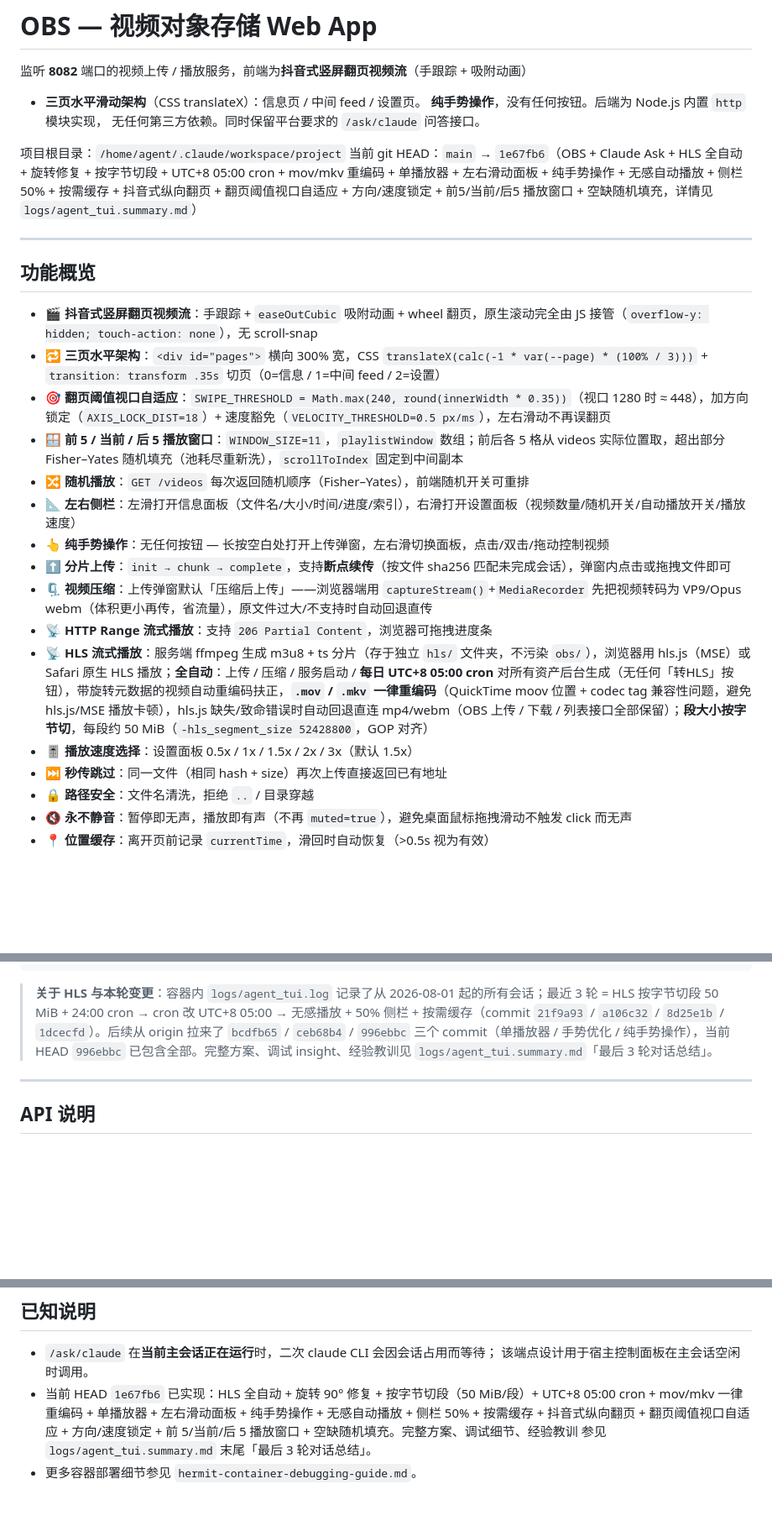
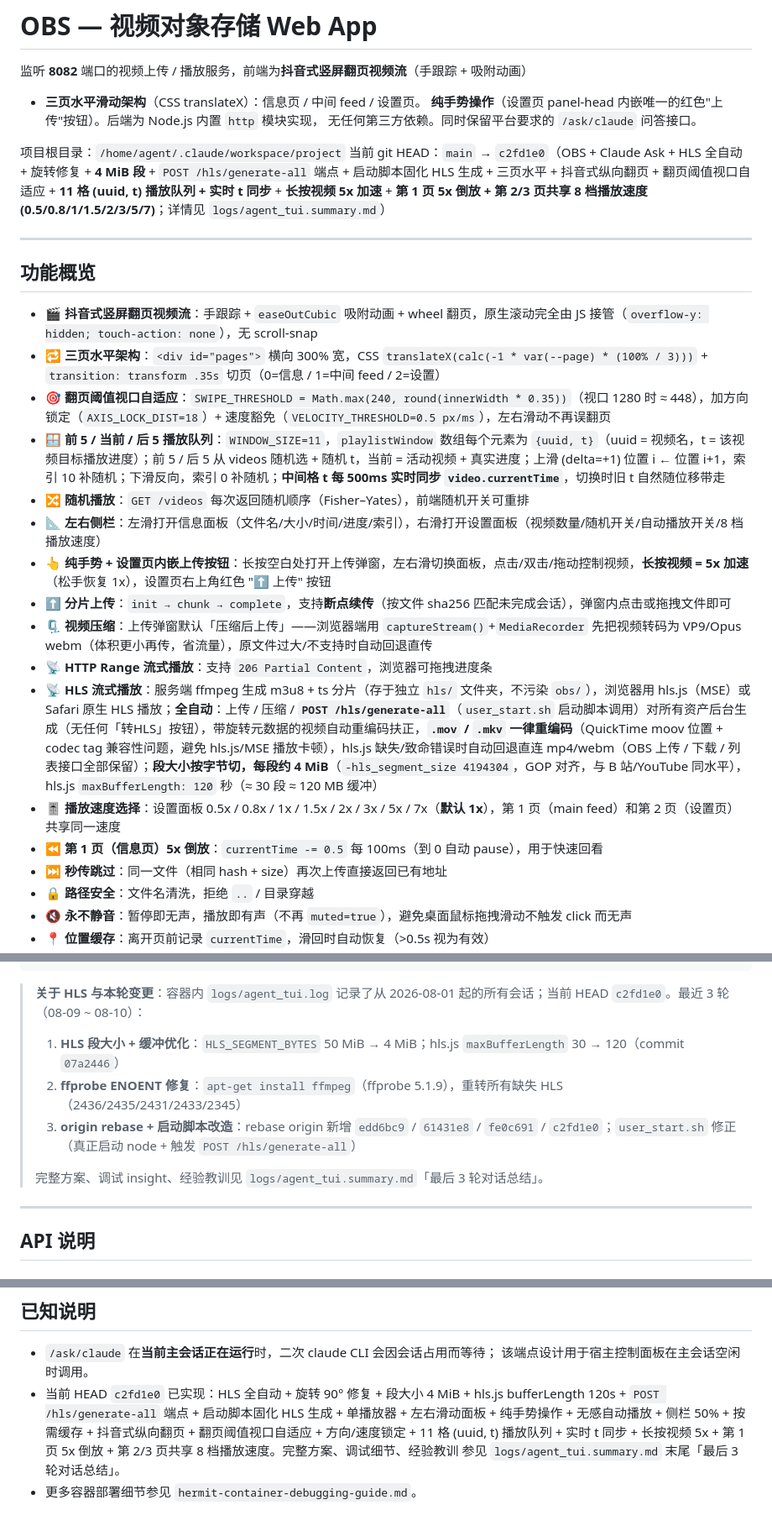
Before and after one commit to qq939/obs-video-app, a Markdown page: README.md, 3 parts joined by grey strips. Shown at 84% size. GitHub-like rendering; blank space fills up the shorter version.

Commit message:
docs: HEAD c2fd1e0 + 最后3轮 (HLS 4MiB段/ffprobe修复/origin rebase/启动脚本)

````diff
--- a/README.md
+++ b/README.md
@@ -2,11 +2,11 @@
 
 监听 **8082** 端口的视频上传 / 播放服务，前端为**抖音式竖屏翻页视频流**（手跟踪 + 吸附动画）
 + **三页水平滑动架构**（CSS translateX）：信息页 / 中间 feed / 设置页。
-**纯手势操作**，没有任何按钮。后端为 Node.js 内置 `http` 模块实现，
+**纯手势操作**（设置页 panel-head 内嵌唯一的红色"上传"按钮）。后端为 Node.js 内置 `http` 模块实现，
 无任何第三方依赖。同时保留平台要求的 `/ask/claude` 问答接口。
 
 项目根目录：`/home/agent/.claude/workspace/project`
-当前 git HEAD：`main` → `1e67fb6`（OBS + Claude Ask + HLS 全自动 + 旋转修复 + 按字节切段 + UTC+8 05:00 cron + mov/mkv 重编码 + 单播放器 + 左右滑动面板 + 纯手势操作 + 无感自动播放 + 侧栏 50% + 按需缓存 + 抖音式纵向翻页 + 翻页阈值视口自适应 + 方向/速度锁定 + 前5/当前/后5 播放窗口 + 空缺随机填充，详情见 `logs/agent_tui.summary.md`）
+当前 git HEAD：`main` → `c2fd1e0`（OBS + Claude Ask + HLS 全自动 + 旋转修复 + **4 MiB 段** + `POST /hls/generate-all` 端点 + 启动脚本固化 HLS 生成 + 三页水平 + 抖音式纵向翻页 + 翻页阈值视口自适应 + **11 格 (uuid, t) 播放队列 + 实时 t 同步** + **长按视频 5x 加速** + **第 1 页 5x 倒放 + 第 2/3 页共享 8 档播放速度 (0.5/0.8/1/1.5/2/3/5/7)**；详情见 `logs/agent_tui.summary.md`）
 
 ---
 
@@ -15,15 +15,16 @@
 - 🎬 **抖音式竖屏翻页视频流**：手跟踪 + `easeOutCubic` 吸附动画 + wheel 翻页，原生滚动完全由 JS 接管（`overflow-y: hidden; touch-action: none`），无 scroll-snap
 - 🔁 **三页水平架构**：`<div id="pages">` 横向 300% 宽，CSS `translateX(calc(-1 * var(--page) * (100% / 3)))` + `transition: transform .35s` 切页（0=信息 / 1=中间 feed / 2=设置）
 - 🎯 **翻页阈值视口自适应**：`SWIPE_THRESHOLD = Math.max(240, round(innerWidth * 0.35))`（视口 1280 时 ≈ 448），加方向锁定（`AXIS_LOCK_DIST=18`）+ 速度豁免（`VELOCITY_THRESHOLD=0.5 px/ms`），左右滑动不再误翻页
-- 🪟 **前 5 / 当前 / 后 5 播放窗口**：`WINDOW_SIZE=11`，`playlistWindow` 数组；前后各 5 格从 videos 实际位置取，超出部分 Fisher–Yates 随机填充（池耗尽重新洗），`scrollToIndex` 固定到中间副本
+- 🪟 **前 5 / 当前 / 后 5 播放队列**：`WINDOW_SIZE=11`，`playlistWindow` 数组每个元素为 `{uuid, t}`（uuid = 视频名，t = 该视频目标播放进度）；前 5 / 后 5 从 videos 随机选 + 随机 t，当前 = 活动视频 + 真实进度；上滑 (delta=+1) 位置 i ← 位置 i+1，索引 10 补随机；下滑反向，索引 0 补随机；**中间格 t 每 500ms 实时同步 `video.currentTime`**，切换时旧 t 自然随位移带走
 - 🔀 **随机播放**：`GET /videos` 每次返回随机顺序（Fisher–Yates），前端随机开关可重排
-- 📐 **左右侧栏**：左滑打开信息面板（文件名/大小/时间/进度/索引），右滑打开设置面板（视频数量/随机开关/自动播放开关/播放速度）
-- 👆 **纯手势操作**：无任何按钮 — 长按空白处打开上传弹窗，左右滑切换面板，点击/双击/拖动控制视频
+- 📐 **左右侧栏**：左滑打开信息面板（文件名/大小/时间/进度/索引），右滑打开设置面板（视频数量/随机开关/自动播放开关/8 档播放速度）
+- 👆 **纯手势 + 设置页内嵌上传按钮**：长按空白处打开上传弹窗，左右滑切换面板，点击/双击/拖动控制视频，**长按视频 = 5x 加速**（松手恢复 1x），设置页右上角红色 "⬆ 上传" 按钮
 - ⬆️ **分片上传**：`init → chunk → complete`，支持**断点续传**（按文件 sha256 匹配未完成会话），弹窗内点击或拖拽文件即可
 - 🗜️ **视频压缩**：上传弹窗默认「压缩后上传」——浏览器端用 `captureStream()`+`MediaRecorder` 先把视频转码为 VP9/Opus webm（体积更小再传，省流量），原文件过大/不支持时自动回退直传
 - 📡 **HTTP Range 流式播放**：支持 `206 Partial Content`，浏览器可拖拽进度条
-- 📡 **HLS 流式播放**：服务端 ffmpeg 生成 m3u8 + ts 分片（存于独立 `hls/` 文件夹，不污染 `obs/`），浏览器用 hls.js（MSE）或 Safari 原生 HLS 播放；**全自动**：上传 / 压缩 / 服务启动 / **每日 UTC+8 05:00 cron** 对所有资产后台生成（无任何「转HLS」按钮），带旋转元数据的视频自动重编码扶正，**`.mov` / `.mkv` 一律重编码**（QuickTime moov 位置 + codec tag 兼容性问题，避免 hls.js/MSE 播放卡顿），hls.js 缺失/致命错误时自动回退直连 mp4/webm（OBS 上传 / 下载 / 列表接口全部保留）；**段大小按字节切**，每段约 50 MiB（`-hls_segment_size 52428800`，GOP 对齐）
-- 🎚️ **播放速度选择**：设置面板 0.5x / 1x / 1.5x / 2x / 3x（默认 1.5x）
+- 📡 **HLS 流式播放**：服务端 ffmpeg 生成 m3u8 + ts 分片（存于独立 `hls/` 文件夹，不污染 `obs/`），浏览器用 hls.js（MSE）或 Safari 原生 HLS 播放；**全自动**：上传 / 压缩 / **`POST /hls/generate-all`**（`user_start.sh` 启动脚本调用）对所有资产后台生成（无任何「转HLS」按钮），带旋转元数据的视频自动重编码扶正，**`.mov` / `.mkv` 一律重编码**（QuickTime moov 位置 + codec tag 兼容性问题，避免 hls.js/MSE 播放卡顿），hls.js 缺失/致命错误时自动回退直连 mp4/webm（OBS 上传 / 下载 / 列表接口全部保留）；**段大小按字节切，每段约 4 MiB**（`-hls_segment_size 4194304`，GOP 对齐，与 B 站/YouTube 同水平），hls.js `maxBufferLength: 120` 秒（≈ 30 段 ≈ 120 MB 缓冲）
+- 🎚️ **播放速度选择**：设置面板 0.5x / 0.8x / 1x / 1.5x / 2x / 3x / 5x / 7x（**默认 1x**），第 1 页（main feed）和第 2 页（设置页）共享同一速度
+- ⏪ **第 1 页（信息页）5x 倒放**：`currentTime -= 0.5` 每 100ms（到 0 自动 pause），用于快速回看
 - ⏭️ **秒传跳过**：同一文件（相同 hash + size）再次上传直接返回已有地址
 - 🔒 **路径安全**：文件名清洗，拒绝 `..` / 目录穿越
 - 🔇 **永不静音**：暂停即无声，播放即有声（不再 `muted=true`），避免桌面鼠标拖拽滑动不触发 click 而无声
@@ -110,7 +111,12 @@ project/
     └── commit.txt         # git commit 记录
 ```
 
-> **关于 HLS 与本轮变更**：容器内 `logs/agent_tui.log` 记录了从 2026-08-01 起的所有会话；最近 3 轮 = HLS 按字节切段 50 MiB + 24:00 cron → cron 改 UTC+8 05:00 → 无感播放 + 50% 侧栏 + 按需缓存（commit `21f9a93` / `a106c32` / `8d25e1b` / `1dcecfd`）。后续从 origin 拉来了 `bcdfb65` / `ceb68b4` / `996ebbc` 三个 commit（单播放器 / 手势优化 / 纯手势操作），当前 HEAD `996ebbc` 已包含全部。完整方案、调试 insight、经验教训见 `logs/agent_tui.summary.md`「最后 3 轮对话总结」。
+> **关于 HLS 与本轮变更**：容器内 `logs/agent_tui.log` 记录了从 2026-08-01 起的所有会话；当前 HEAD `c2fd1e0`。最近 3 轮（08-09 ~ 08-10）：
+> 1. **HLS 段大小 + 缓冲优化**：`HLS_SEGMENT_BYTES` 50 MiB → 4 MiB；hls.js `maxBufferLength` 30 → 120（commit `07a2446`）
+> 2. **ffprobe ENOENT 修复**：`apt-get install ffmpeg`（ffprobe 5.1.9），重转所有缺失 HLS（2436/2435/2431/2433/2345）
+> 3. **origin rebase + 启动脚本改造**：rebase origin 新增 `edd6bc9` / `61431e8` / `fe0c691` / `c2fd1e0`；`user_start.sh` 修正（真正启动 node + 触发 `POST /hls/generate-all`）
+>
+> 完整方案、调试 insight、经验教训见 `logs/agent_tui.summary.md`「最后 3 轮对话总结」。
 
 ---
 
@@ -318,6 +324,6 @@ git log --format="%h %s" -1 >> logs/commit.txt
 
 - `/ask/claude` 在**当前主会话正在运行**时，二次 claude CLI 会因会话占用而等待；
   该端点设计用于宿主控制面板在主会话空闲时调用。
-- 当前 HEAD `1e67fb6` 已实现：HLS 全自动 + 旋转 90° 修复 + 按字节切段（50 MiB/段）+ UTC+8 05:00 cron + mov/mkv 一律重编码 + 单播放器 + 左右滑动面板 + 纯手势操作 + 无感自动播放 + 侧栏 50% + 按需缓存 + 抖音式纵向翻页 + 翻页阈值视口自适应 + 方向/速度锁定 + 前 5/当前/后 5 播放窗口 + 空缺随机填充。完整方案、调试细节、经验教训
+- 当前 HEAD `c2fd1e0` 已实现：HLS 全自动 + 旋转 90° 修复 + 段大小 4 MiB + hls.js bufferLength 120s + `POST /hls/generate-all` 端点 + 启动脚本固化 HLS 生成 + 单播放器 + 左右滑动面板 + 纯手势操作 + 无感自动播放 + 侧栏 50% + 按需缓存 + 抖音式纵向翻页 + 翻页阈值视口自适应 + 方向/速度锁定 + 11 格 (uuid, t) 播放队列 + 实时 t 同步 + 长按视频 5x + 第 1 页 5x 倒放 + 第 2/3 页共享 8 档播放速度。完整方案、调试细节、经验教训
   参见 `logs/agent_tui.summary.md` 末尾「最后 3 轮对话总结」。
 - 更多容器部署细节参见 `hermit-container-debugging-guide.md`。
````
Also changed, not shown: SKILL.md (+1 -1 lines).
